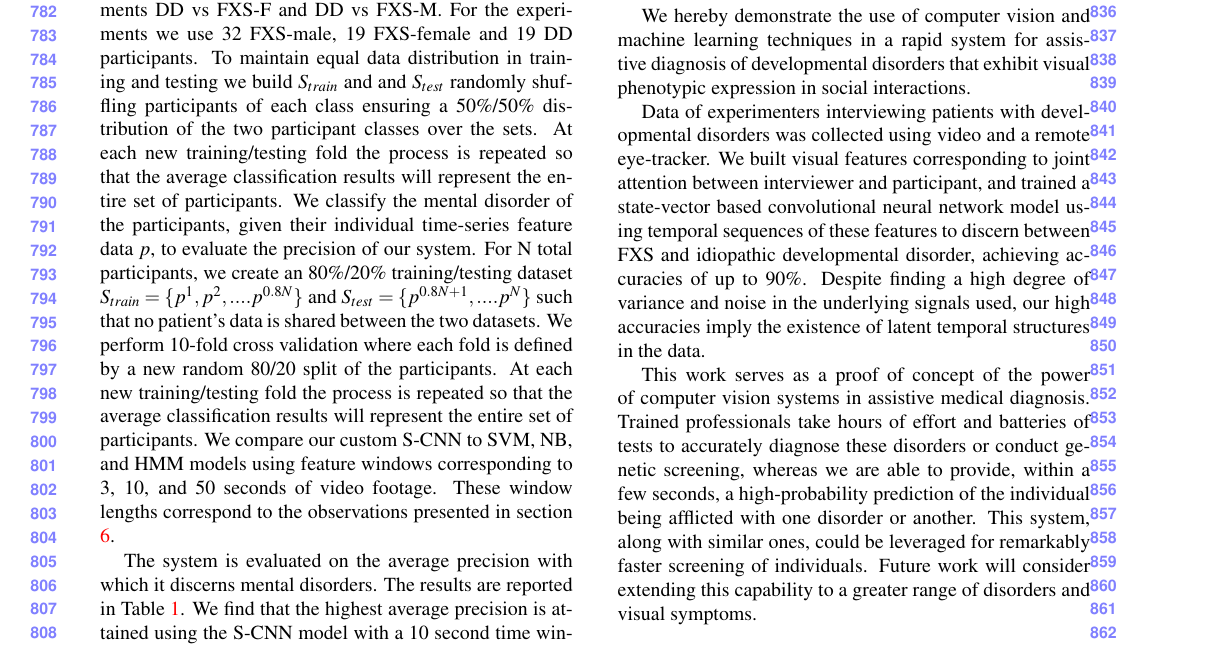
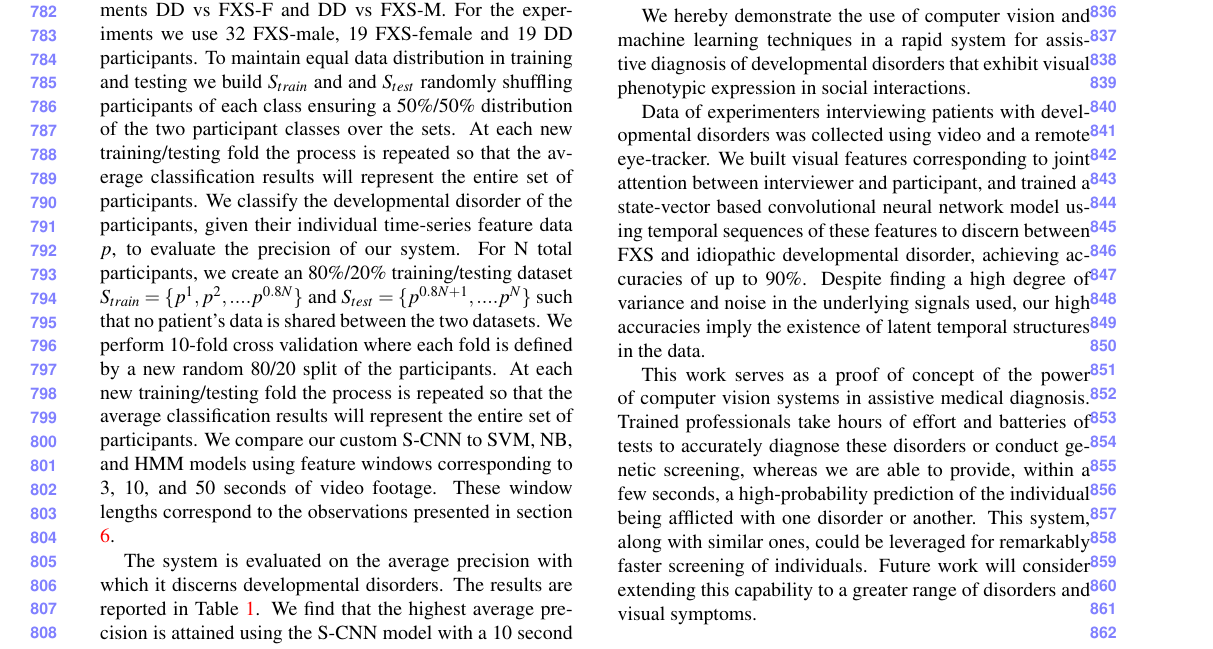
Before and after one commit to langcog/fxs_classify, a LaTeX paper (CVPR_ID_2036.tex): part of page 8 of 10, cut so that both start at the same text. Compiled offline with pdfLaTeX.

Commit message:
developmental disorder

```diff
--- a/CVPR_ID_2036.tex
+++ b/CVPR_ID_2036.tex
@@ -466,9 +466,9 @@ Where $C_1, C_2 \in \{\text{DD}, \text{FXS-F}, \text{FXS-M}\}$, $\text{Class}(s)
 
 By varying the classification methods described in Section \ref{sec:classification} we perform a quantitative evaluation of the overall system.
 
-We assume the gender of the patient is known, and select the clinically-relevant pair-wise classification experiments DD vs FXS-F and DD vs FXS-M. For the experiments we use 32 FXS-male, 19 FXS-female and 19 DD participants. To maintain equal data distribution in training and testing we build $S_{train}$ and and $S_{test}$ randomly shuffling participants of each class ensuring a 50\%/50\% distribution of the two participant classes over the sets. At each new training/testing fold the process is repeated so that the average classification results will represent the entire set of participants. We classify the mental disorder of the participants, given their individual time-series feature data $p$, to evaluate the precision of our system. For N total participants, we create an 80\%/20\% training/testing dataset $S_{train} = \{ p^1, p^2, .... p^{0.8 N} \}$ and $S_{test} = \{ p^{0.8N + 1}, .... p^N \}$  such that no patient's data is shared between the two datasets. We perform 10-fold cross validation where each fold is defined by a new random 80/20 split of the participants. At each new training/testing fold the process is repeated so that the average classification results will represent the entire set of participants. We compare our custom S-CNN to SVM, NB, and HMM models using feature windows corresponding to 3, 10, and 50 seconds of video footage. These window lengths correspond to the observations presented in section \ref{sec:classification}.
+We assume the gender of the patient is known, and select the clinically-relevant pair-wise classification experiments DD vs FXS-F and DD vs FXS-M. For the experiments we use 32 FXS-male, 19 FXS-female and 19 DD participants. To maintain equal data distribution in training and testing we build $S_{train}$ and and $S_{test}$ randomly shuffling participants of each class ensuring a 50\%/50\% distribution of the two participant classes over the sets. At each new training/testing fold the process is repeated so that the average classification results will represent the entire set of participants. We classify the developmental disorder of the participants, given their individual time-series feature data $p$, to evaluate the precision of our system. For N total participants, we create an 80\%/20\% training/testing dataset $S_{train} = \{ p^1, p^2, .... p^{0.8 N} \}$ and $S_{test} = \{ p^{0.8N + 1}, .... p^N \}$  such that no patient's data is shared between the two datasets. We perform 10-fold cross validation where each fold is defined by a new random 80/20 split of the participants. At each new training/testing fold the process is repeated so that the average classification results will represent the entire set of participants. We compare our custom S-CNN to SVM, NB, and HMM models using feature windows corresponding to 3, 10, and 50 seconds of video footage. These window lengths correspond to the observations presented in section \ref{sec:classification}.
 
-The system is evaluated on the average precision with which it discerns mental disorders. The results are reported in Table  \ref{table:profiler}. We find that the highest average precision is attained using the S-CNN model with a 10 second time window. It classifies DD versus FXS-F with 0.68 precision and DD versus FXS-M with 0.90 precision, a remarkably high pair of accuracies given the challenges of working with such a noisy dataset.
+The system is evaluated on the average precision with which it discerns developmental disorders. The results are reported in Table  \ref{table:profiler}. We find that the highest average precision is attained using the S-CNN model with a 10 second time window. It classifies DD versus FXS-F with 0.68 precision and DD versus FXS-M with 0.90 precision, a remarkably high pair of accuracies given the challenges of working with such a noisy dataset.
 
 \begin{table}
 \begin{tabular}{c|c|c|c}
```
Also changed, not shown: CVPR_ID_2036.tex (6 more changed lines).
